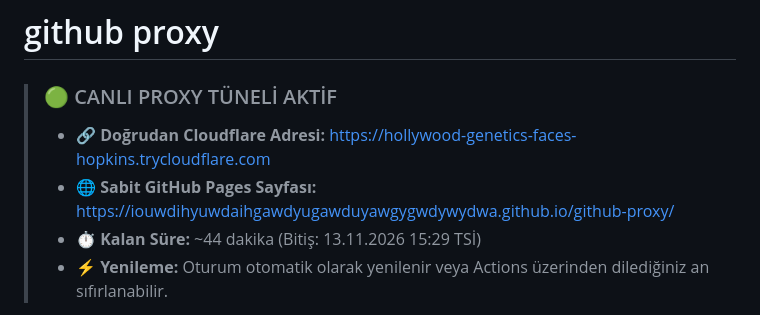
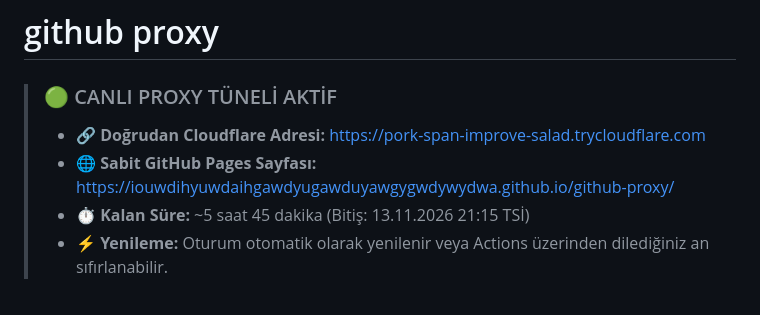
Before and after one commit to IOUWDIHYUWDAIHGAWDYUGAWDUYAWGYGWDYWYDWA/github-proxy, a Markdown page: README.md, the part around the change. Drawn GitHub-style.

Commit message:
chore: update live tunnel URL in README [skip ci]

```diff
--- a/README.md
+++ b/README.md
@@ -2,9 +2,9 @@
 
 <!-- LIVE_PREVIEW_STATUS:START -->
 > ### 🟢 CANLI PROXY TÜNELİ AKTİF
-> * 🔗 **Doğrudan Cloudflare Adresi:** [https://hollywood-genetics-faces-hopkins.trycloudflare.com](https://hollywood-genetics-faces-hopkins.trycloudflare.com)
+> * 🔗 **Doğrudan Cloudflare Adresi:** [https://pork-span-improve-salad.trycloudflare.com](https://pork-span-improve-salad.trycloudflare.com)
 > * 🌐 **Sabit GitHub Pages Sayfası:** [https://iouwdihyuwdaihgawdyugawduyawgygwdywydwa.github.io/github-proxy/](https://iouwdihyuwdaihgawdyugawduyawgygwdywydwa.github.io/github-proxy/)
-> * ⏱️ **Kalan Süre:** ~44 dakika (Bitiş: 13.11.2026 15:29 TSİ)
+> * ⏱️ **Kalan Süre:** ~5 saat 45 dakika (Bitiş: 13.11.2026 21:15 TSİ)
 > * ⚡ **Yenileme:** Oturum otomatik olarak yenilenir veya Actions üzerinden dilediğiniz an sıfırlanabilir.
 <!-- LIVE_PREVIEW_STATUS:END -->
 
```
